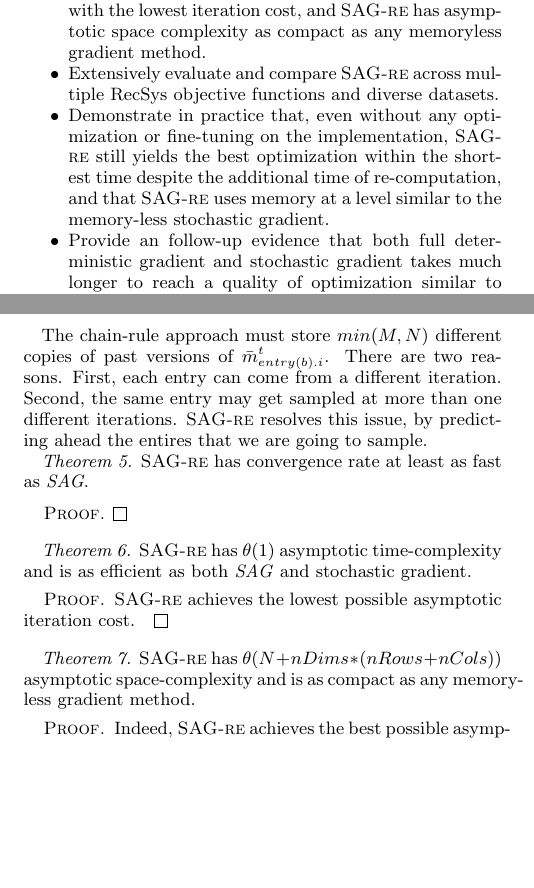
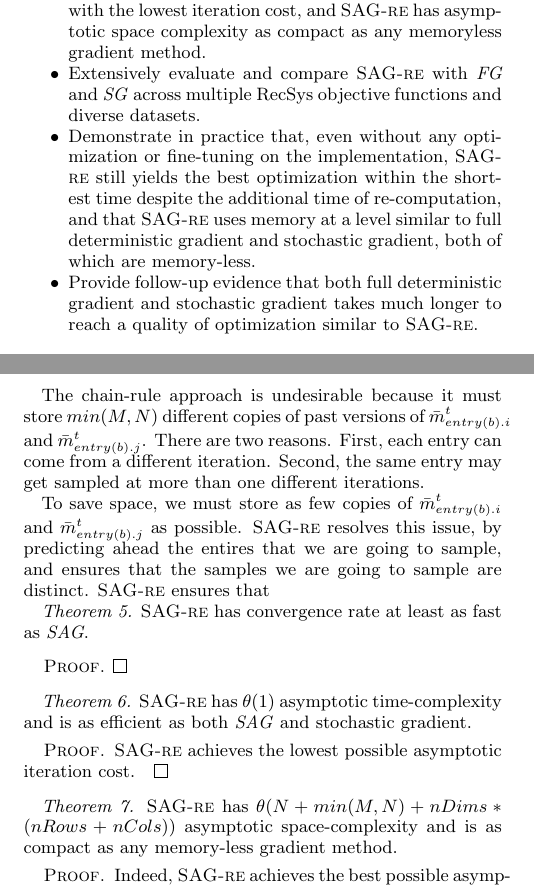
Before and after one commit to jamestklo/MatrixFactorizationMatlab, a LaTeX paper (paper/paper.tex, which reads paper/approach.tex, paper/introduction.tex): two parts of the columns of pages 2 and 5 of 6, joined at a grey line, cut so that both start at the same text, the shorter picture padded with empty space. Compiled offline with pdfLaTeX.

Commit message:
updated paper

```diff
--- a/paper/approach.tex
+++ b/paper/approach.tex
@@ -9,7 +11,10 @@ The main difference is that, all
 
-The chain-rule approach must store $min(M,N)$ different copies of past versions of $\bar{m}_{entry(b).i}^{t}$.
+The chain-rule approach is undesirable because it must store $min(M,N)$ different copies of past versions of $\bar{m}_{entry(b).i}^{t}$ and $\bar{m}_{entry(b).j}^{t}$.
 There are two reasons.  First, each entry can come from a different iteration.  Second, the same entry may get sampled at more than one different iterations.
-\tool resolves this issue, by predicting ahead the entires that we are going to sample.
+
+To save space, we must store as few copies of $\bar{m}_{entry(b).i}^{t}$ and $\bar{m}_{entry(b).j}^{t}$ as possible.
+\tool resolves this issue, by predicting ahead the entires that we are going to sample, and ensures that the samples we are going to sample are distinct.
+\tool ensures that
 
 
 \emph{Theorem 5.}
@@ -27,7 +32,7 @@ There are two reasons.  First, each entry can come from a different iteration.
 
 
 \emph{Theorem 7.}
-\tool has $\theta(N + nDims*(nRows+nCols))$ asymptotic space-complexity and is as compact as any memory-less gradient method.
+\tool has $\theta(N + min(M,N) + nDims*(nRows+nCols))$ asymptotic space-complexity and is as compact as any memory-less gradient method.
 \begin{proof}
 Indeed, \tool achieves the best possible asymptotic space-complexity (\emph{Theorem 2}).
 \end{proof}
--- a/paper/introduction.tex
+++ b/paper/introduction.tex
@@ -44,8 +44,8 @@ To the best of our knowledge, we are the first to
 \item Propose Stochastic Average Gradient (\emph{SAG}) as a viable alternative for yielding higher quality optimizations while enjoying a low iteration cost.
 \item Extend \emph{SAG} into \tool for matrix factorization, resolve the space complexity challenge in adapting \emph{SAG} from the domain of large-scale supervised-machine-learning into the domain of prototyping recommender algorithms.
 \item Prove in theory, that \tool has a convergence rate as fast as the original \emph{SAG}; \tool has asymptotic time complexity as efficient as any gradient method with the lowest iteration cost, and \tool has asymptotic space complexity as compact as any memoryless gradient method.
-\item Extensively evaluate and compare \tool across multiple RecSys objective functions and diverse datasets.
-\item Demonstrate in practice that, even without any optimization or fine-tuning on the implementation, \tool still yields the best optimization within the shortest time despite the additional time of re-computation, and that \tool uses memory at a level similar to the memory-less stochastic gradient.
-\item Provide an follow-up evidence that both full deterministic gradient and stochastic gradient takes much longer to reach a quality of optimization similar to \tool.
+\item Extensively evaluate and compare \tool with \emph{FG} and \emph{SG} across multiple RecSys objective functions and diverse datasets.
+\item Demonstrate in practice that, even without any optimization or fine-tuning on the implementation, \tool still yields the best optimization within the shortest time despite the additional time of re-computation, and that \tool uses memory at a level similar to full deterministic gradient and stochastic gradient, both of which are memory-less.
+\item Provide follow-up evidence that both full deterministic gradient and stochastic gradient takes much longer to reach a quality of optimization similar to \tool.
 \end {compactitem}
 \end{sloppy}
```
Also changed, not shown: paper/background.tex (+2 -2 lines), paper/paper.pdf, paper/approach.tex (6 more changed lines).
